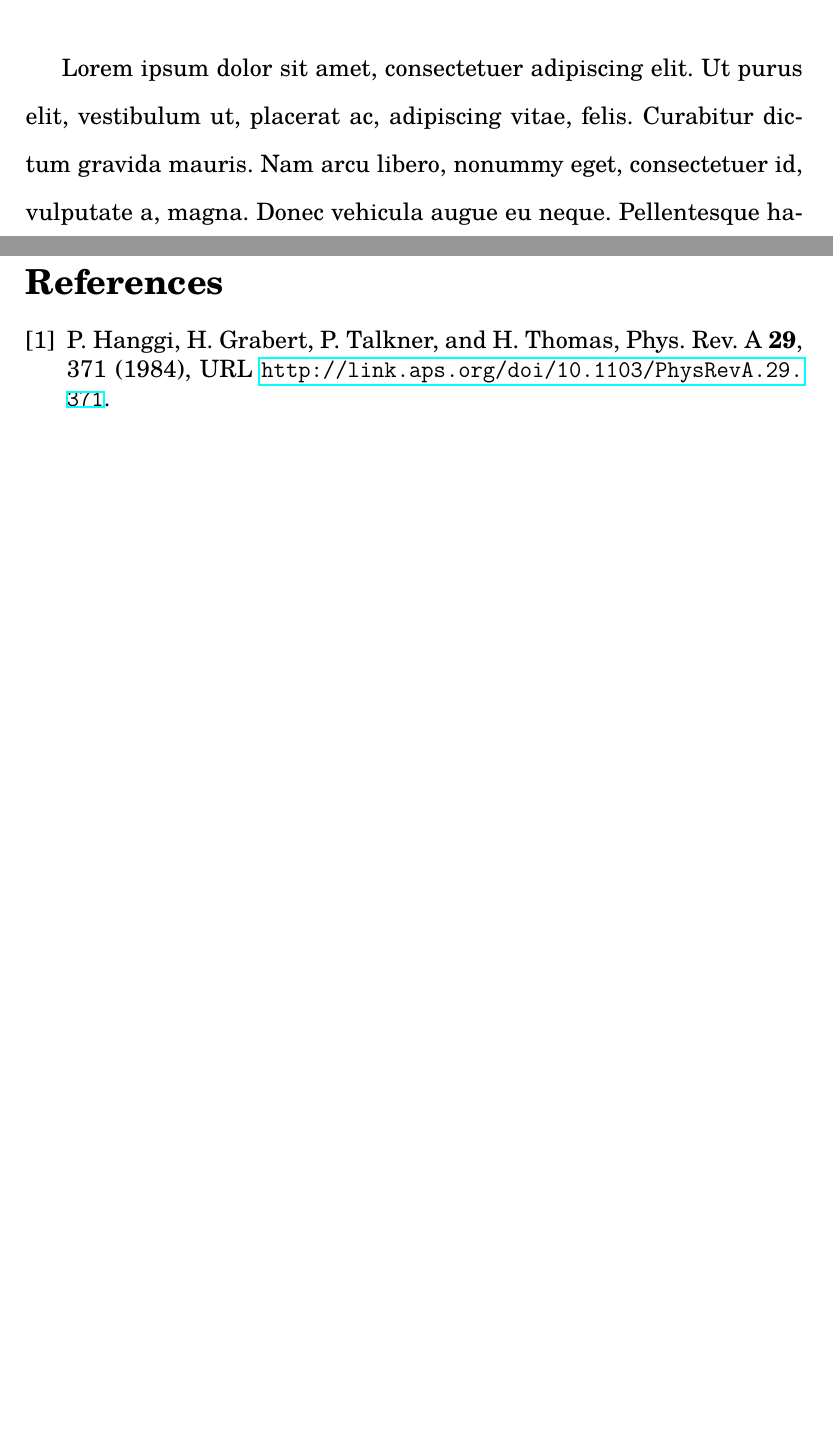
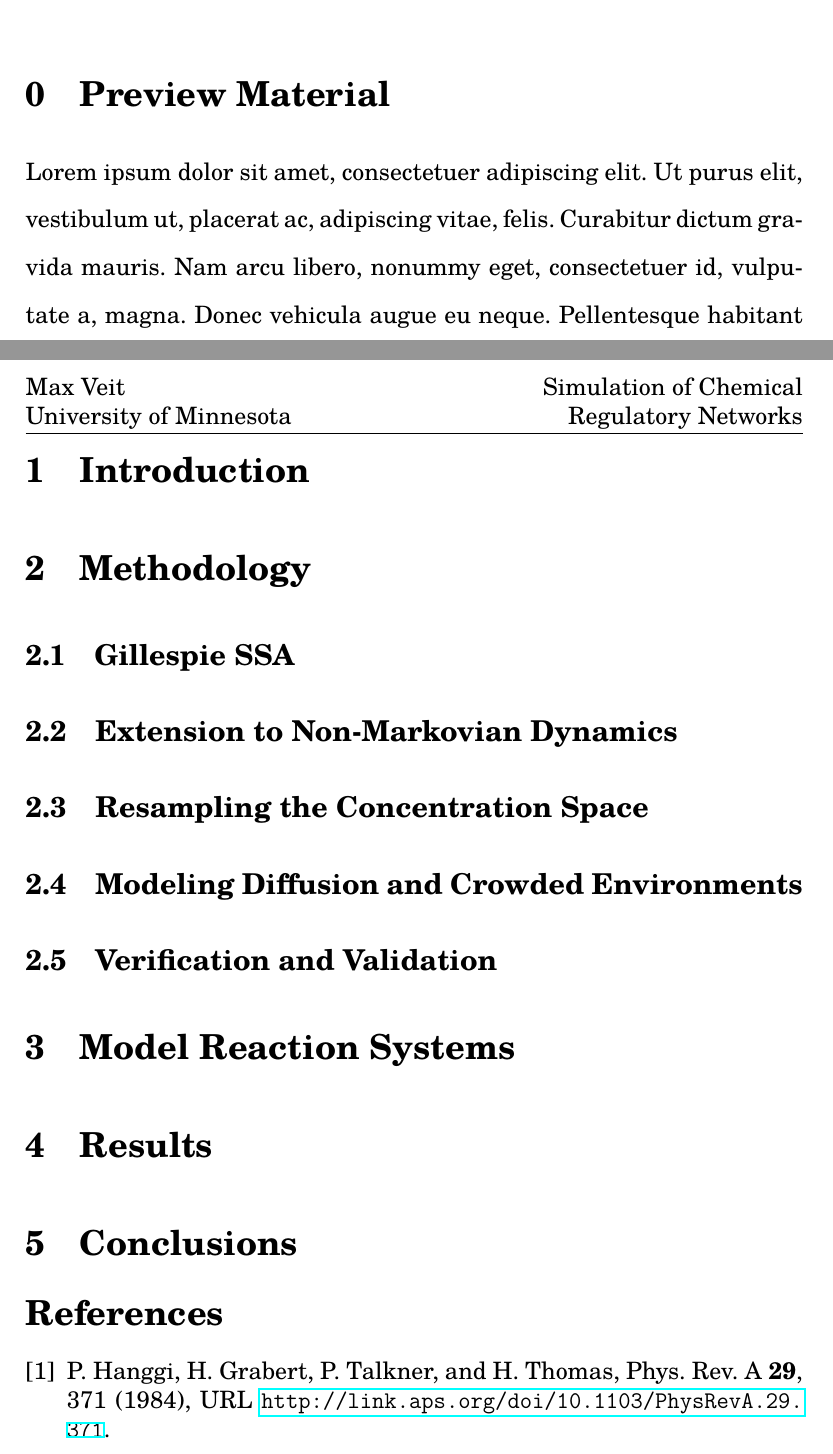
Before and after one commit to max-veit/wessa-delay, a LaTeX thesis (thesis/thesis.tex): two parts of pages 1 and 4 of 4 before the commit and two parts of pages 1 and 5 of 6 after it, joined at a grey line, cut at the place of the change, the shorter picture padded with empty space. Compiled offline with LuaLaTeX.

Commit message:
Added outline to thesis (section headers).

```diff
--- a/thesis/thesis.tex
+++ b/thesis/thesis.tex
@@ -21,7 +21,7 @@
 
 %Mathematics and symbols
 \usepackage{amsmath}
-%\usepackage{amssymb}
+\usepackage{amssymb}
 \usepackage{amsthm}
 \usepackage{xfrac}
 \usepackage{gensymb}
@@ -61,6 +61,7 @@
 \newcommand{\bignorm}[2]{\ensuremath{\left\|#1\right\|_{#2}}}
 \newcommand{\infnorm}[1]{\ensuremath{\|#1\|_\infty}}
 \newcommand{\reals}{\ensuremath{\mathbb{R}}}
+\DeclareMathOperator{\Prob}{P}
 % Physics Domain-Specific
 \newcommand{\kB}{\ensuremath{k_\mathrm{B}}}
 % General Shortcuts
@@ -87,7 +88,15 @@
 
 \begin{doublespacing}
 
+\setcounter{section}{-1}
+
+\section{Preview Material} % (fold)
+\label{sec:preview-material}
+
+
 \lipsum[1-2]
+
+
 
 \begin{equation}
     \langle A \rangle = \frac{1}{Z} \int_\Omega A(\vec{p}, \vec{q}) \exp\left(\frac{-\varepsilon(\vec{p}, \vec{q})}{\kB T}\right) \dee \vec{p} \dee \vec{q}
@@ -123,6 +132,63 @@ I cite \cite{bistable-modeling}, \cite{we-exact}, \cite{we-chemkin}, and \cite{d
 
 \lipsum[3-4]
 
+% section preview-material (end)
+
+\section{Introduction} % (fold)
+\label{sec:introduction}
+% Biochemical networks
+% Chemical kinetics and the Master equation
+%     Reaction rate equations
+% Markovian vs. non-Markovian dynamics
+% Crowded environments
+% section Introduction (end)
+
+\section{Methodology} % (fold)
+\label{sec:methodology}
+
+\subsection{Gillespie SSA} % (fold)
+\label{sub:gillespie-ssa}
+
+% subsection gillespie-ssa (end)
+
+\subsection{Extension to Non-Markovian Dynamics} % (fold)
+\label{sub:non-markovian}
+
+% subsection non-markovian (end)
+
+\subsection{Resampling the Concentration Space} % (fold)
+\label{sub:we-resampling-intro}
+
+% subsection we-resampling-intro (end)
+
+\subsection{Modeling Diffusion and Crowded Environments} % (fold)
+\label{sub:diffusion-crowded}
+
+% subsection diffusion-crowded (end)
+
+\subsection{Verification and Validation} % (fold)
+\label{sub:verification-validation}
+
+% subsection verification-validation (end)
+
+% section Methodology (end)
+
+\section{Model Reaction Systems} % (fold)
+\label{sec:model-systems}
+% TBD
+% section model-systems (end)
+
+\section{Results} % (fold)
+\label{sec:results}
+% TODO
+% Some results available - talk about testing of WE, investigation of delayed-deg system
+% section resultsResults (end)
+
+\section{Conclusions} % (fold)
+\label{sec:conclusions}
+
+% section conclusions (end)
+
 \end{doublespacing}
 
 \bibliographystyle{apsrev}
```
